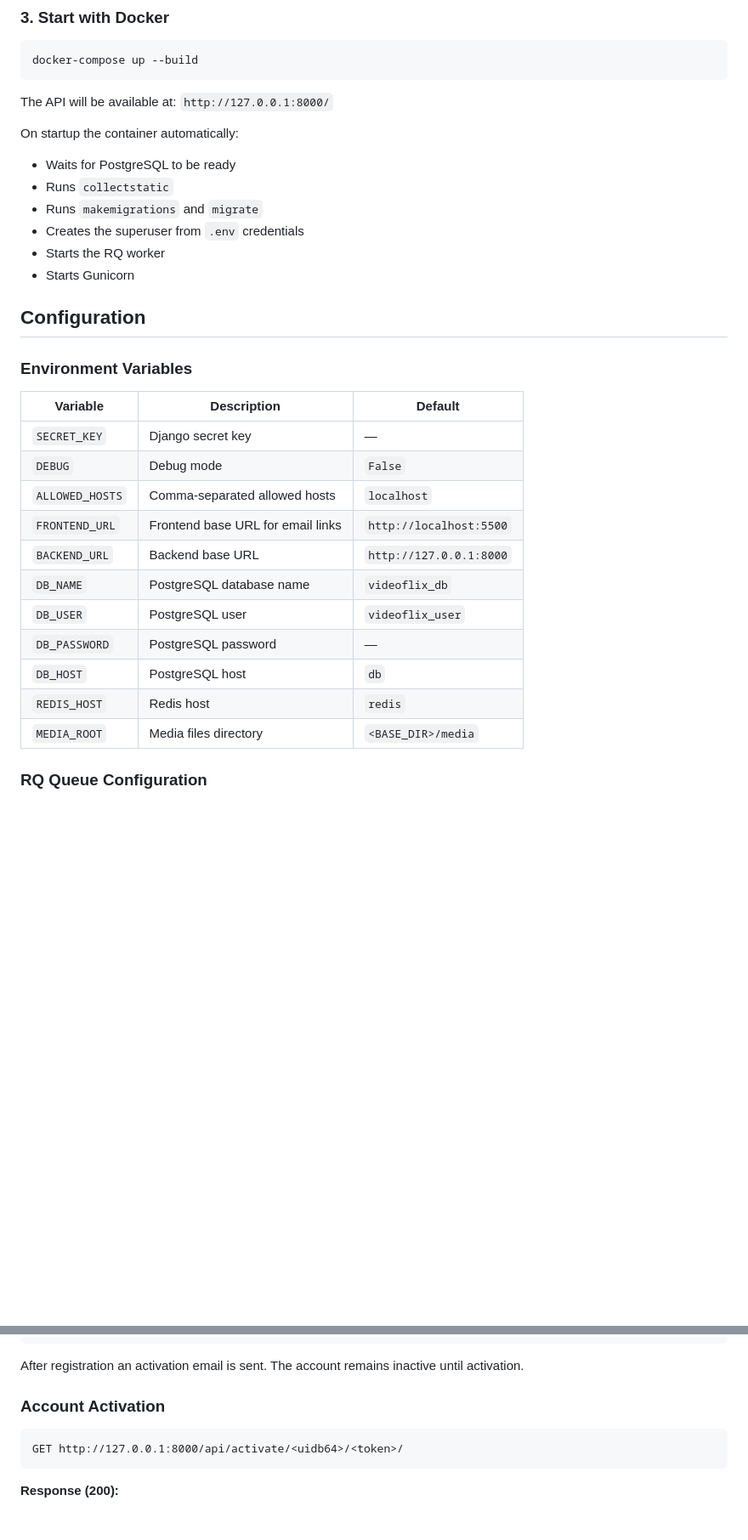
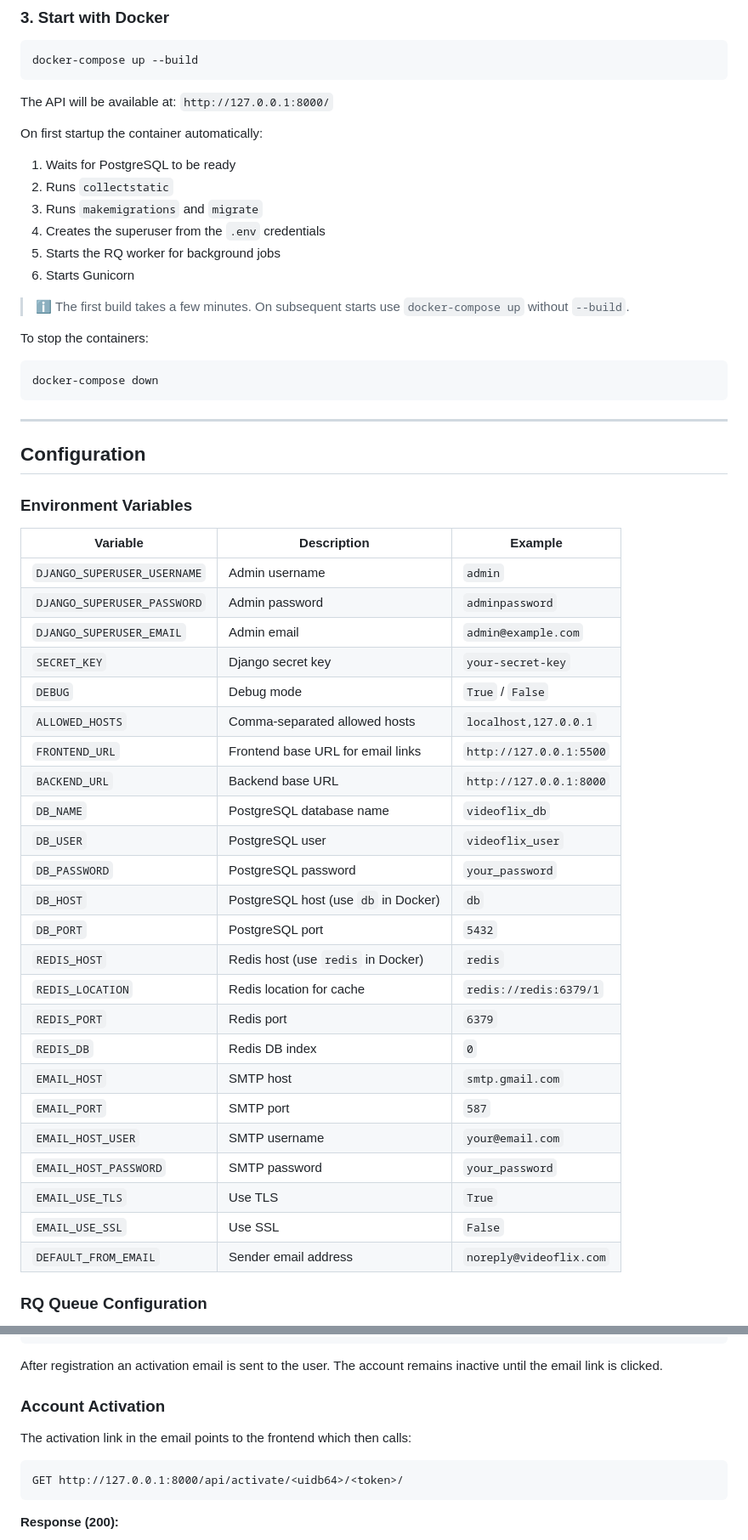
Before and after one commit to hcplayer1988/Videoflix, a Markdown page: README.md, 2 parts joined by grey strips. Shown at 85% size. GitHub-like rendering; blank space fills up the shorter version.

````diff
--- a/README.md
+++ b/README.md
@@ -188,31 +215,53 @@ docker-compose up --build
 
 The API will be available at: `http://127.0.0.1:8000/`
 
-On startup the container automatically:
-- Waits for PostgreSQL to be ready
-- Runs `collectstatic`
-- Runs `makemigrations` and `migrate`
-- Creates the superuser from `.env` credentials
-- Starts the RQ worker
-- Starts Gunicorn
+On first startup the container automatically:
+1. Waits for PostgreSQL to be ready
+2. Runs `collectstatic`
+3. Runs `makemigrations` and `migrate`
+4. Creates the superuser from the `.env` credentials
+5. Starts the RQ worker for background jobs
+6. Starts Gunicorn
+
+> ℹ️ The first build takes a few minutes. On subsequent starts use `docker-compose up` without `--build`.
+
+To stop the containers:
+```bash
+docker-compose down
+```
+
+---
 
 ## Configuration
 
 ### Environment Variables
 
-| Variable | Description | Default |
+| Variable | Description | Example |
 |----------|-------------|---------|
-| `SECRET_KEY` | Django secret key | — |
-| `DEBUG` | Debug mode | `False` |
-| `ALLOWED_HOSTS` | Comma-separated allowed hosts | `localhost` |
-| `FRONTEND_URL` | Frontend base URL for email links | `http://localhost:5500` |
+| `DJANGO_SUPERUSER_USERNAME` | Admin username | `admin` |
+| `DJANGO_SUPERUSER_PASSWORD` | Admin password | `adminpassword` |
+| `DJANGO_SUPERUSER_EMAIL` | Admin email | `admin@example.com` |
+| `SECRET_KEY` | Django secret key | `your-secret-key` |
+| `DEBUG` | Debug mode | `True` / `False` |
+| `ALLOWED_HOSTS` | Comma-separated allowed hosts | `localhost,127.0.0.1` |
+| `FRONTEND_URL` | Frontend base URL for email links | `http://127.0.0.1:5500` |
 | `BACKEND_URL` | Backend base URL | `http://127.0.0.1:8000` |
 | `DB_NAME` | PostgreSQL database name | `videoflix_db` |
 | `DB_USER` | PostgreSQL user | `videoflix_user` |
-| `DB_PASSWORD` | PostgreSQL password | — |
-| `DB_HOST` | PostgreSQL host | `db` |
-| `REDIS_HOST` | Redis host | `redis` |
-| `MEDIA_ROOT` | Media files directory | `<BASE_DIR>/media` |
+| `DB_PASSWORD` | PostgreSQL password | `your_password` |
+| `DB_HOST` | PostgreSQL host (use `db` in Docker) | `db` |
+| `DB_PORT` | PostgreSQL port | `5432` |
+| `REDIS_HOST` | Redis host (use `redis` in Docker) | `redis` |
+| `REDIS_LOCATION` | Redis location for cache | `redis://redis:6379/1` |
+| `REDIS_PORT` | Redis port | `6379` |
+| `REDIS_DB` | Redis DB index | `0` |
+| `EMAIL_HOST` | SMTP host | `smtp.gmail.com` |
+| `EMAIL_PORT` | SMTP port | `587` |
+| `EMAIL_HOST_USER` | SMTP username | `your@email.com` |
+| `EMAIL_HOST_PASSWORD` | SMTP password | `your_password` |
+| `EMAIL_USE_TLS` | Use TLS | `True` |
+| `EMAIL_USE_SSL` | Use SSL | `False` |
+| `DEFAULT_FROM_EMAIL` | Sender email address | `noreply@videoflix.com` |
 
 ### RQ Queue Configuration
 
@@ -280,9 +333,11 @@ Content-Type: application/json
 }
 ```
 
-After registration an activation email is sent. The account remains inactive until activation.
+After registration an activation email is sent to the user. The account remains inactive until the email link is clicked.
 
 ### Account Activation
+
+The activation link in the email points to the frontend which then calls:
 
 ```
 GET http://127.0.0.1:8000/api/activate/<uidb64>/<token>/
````
Also changed, not shown: other parts of README.md (+120 -50 lines).
